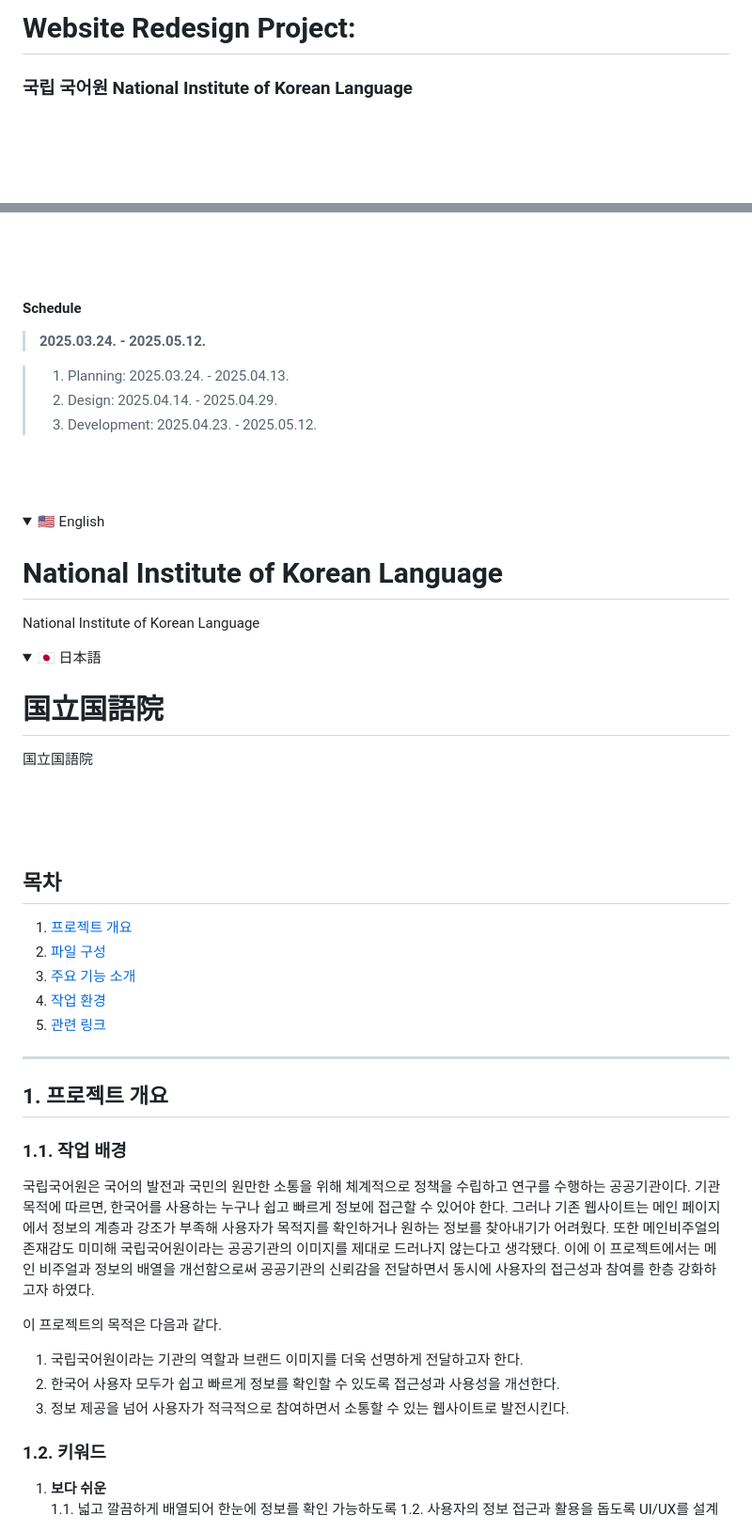
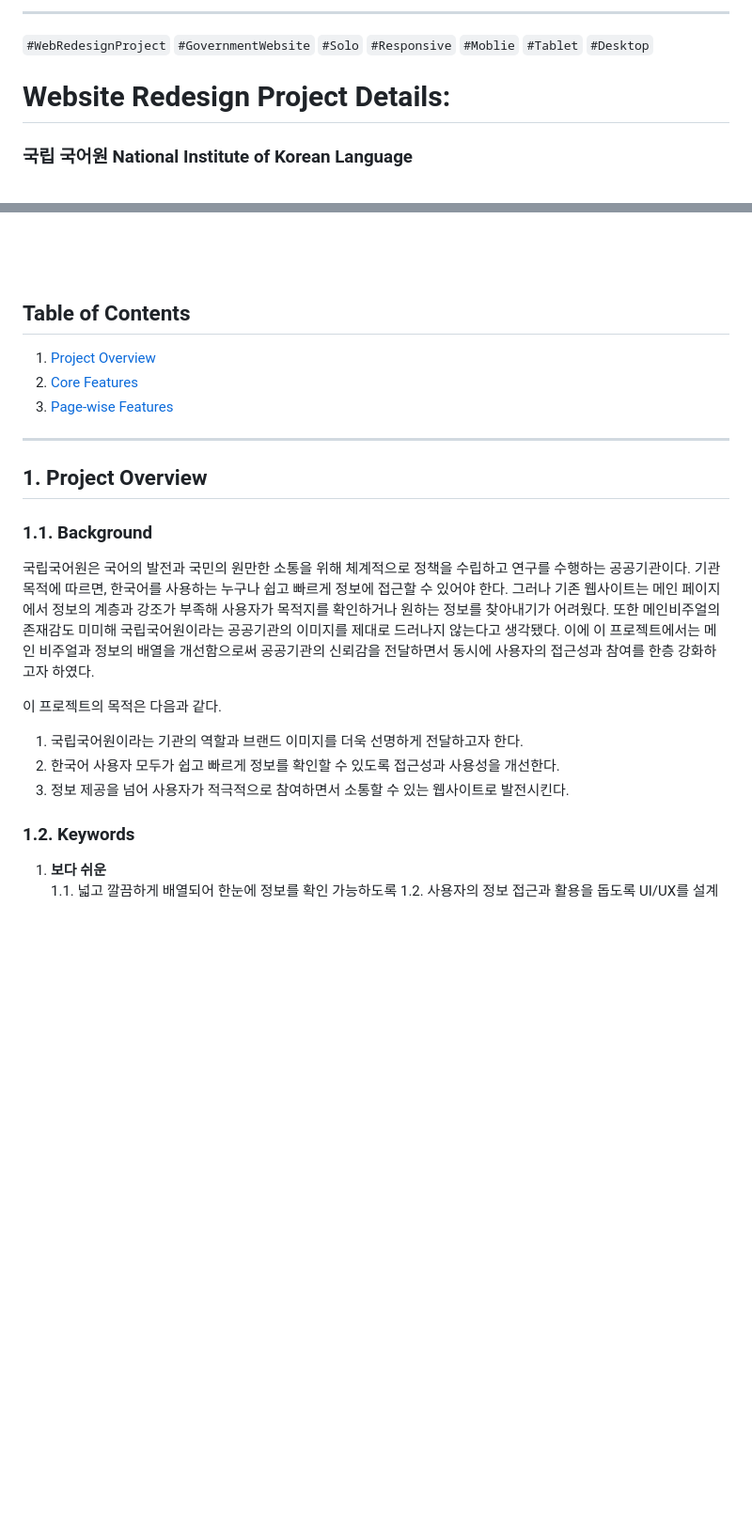
Before and after one commit to dkssud-dus/webRedesign-National_Institute_of_Korean_Language, a Markdown page: README_ko.md, 2 parts joined by grey strips. Shown: that part at 94% size. Drawn GitHub-style; folded sections open; blank space fills up the shorter version.

```diff
--- a/README_ko.md
+++ b/README_ko.md
@@ -1,3 +1,6 @@
-# **Website Redesign Project:**
+
+---
+`#WebRedesignProject` `#GovernmentWebsite` `#Solo` `#Responsive` `#Moblie` `#Tablet` `#Desktop`
+# **Website Redesign Project Details:**
 ### 국립 국어원 National Institute of Korean Language
 
@@ -9,45 +14,11 @@
 <br/>
 <br/>
 
-#### **Schedule**
-> **2025.03.24. - 2025.05.12.**
+## Table of Contents
 
-</br>
-
-> 1. Planning: 2025.03.24. - 2025.04.13.
-> 2. Design: 2025.04.14. - 2025.04.29.
-> 3. Development: 2025.04.23. - 2025.05.12.
-
-<br/>
-<br/>
-<br/>
-
-<details>
-<summary>🇺🇸 English</summary>
-
-# National Institute of Korean Language
-National Institute of Korean Language
-
-</details>
-
-<details>
-<summary>🇯🇵 日本語</summary>
-
-# 国立国語院
-国立国語院
-
-</details>
-
-<br/>
-<br/>
-<br/>
-
-## 목차
-1. [프로젝트 개요](#프로젝트-개요)
-2. [파일 구성](#파일-구성)
-3. [주요 기능 소개](#주요-기능-소개)
-4. [작업 환경](#작업-환경)
-5. [관련 링크](#관련-링크)
+1. [Project Overview](#1-Project-Overview)
+2. [Core Features](#2-Core-Features)
+3. [Page-wise Features](#3-Page-wise-Features)
 
 </br>
 </br>
@@ -55,9 +26,8 @@ National Institute of Korean Language
 
 ---
 
-## 1. 프로젝트 개요
-
-### 1.1. 작업 배경
+## 1. Project Overview
+### 1.1. Background
 국립국어원은 국어의 발전과 국민의 원만한 소통을 위해 체계적으로 정책을 수립하고 연구를 수행하는 공공기관이다. 기관 목적에 따르면, 한국어를 사용하는 누구나 쉽고 빠르게 정보에 접근할 수 있어야 한다. 그러나 기존 웹사이트는 메인 페이지에서 정보의 계층과 강조가 부족해 사용자가 목적지를 확인하거나 원하는 정보를 찾아내기가 어려웠다. 또한 메인비주얼의 존재감도 미미해 국립국어원이라는 공공기관의 이미지를 제대로 드러나지 않는다고 생각됐다. 이에 이 프로젝트에서는 메인 비주얼과 정보의 배열을 개선함으로써 공공기관의 신뢰감을 전달하면서 동시에 사용자의 접근성과 참여를 한층 강화하고자 하였다.
 
 </br>
@@ -74,8 +44,7 @@ National Institute of Korean Language
 </br>
 </br>
 
-### 1.2. 키워드
-
+### 1.2. Keywords
 1. **보다 쉬운**
   1.1. 넓고 깔끔하게 배열되어 한눈에 정보를 확인 가능하도록
   1.2. 사용자의 정보 접근과 활용을 돕도록 UI/UX를 설계
```
Also changed, not shown: other parts of README_ko.md (+135 -100 lines).
